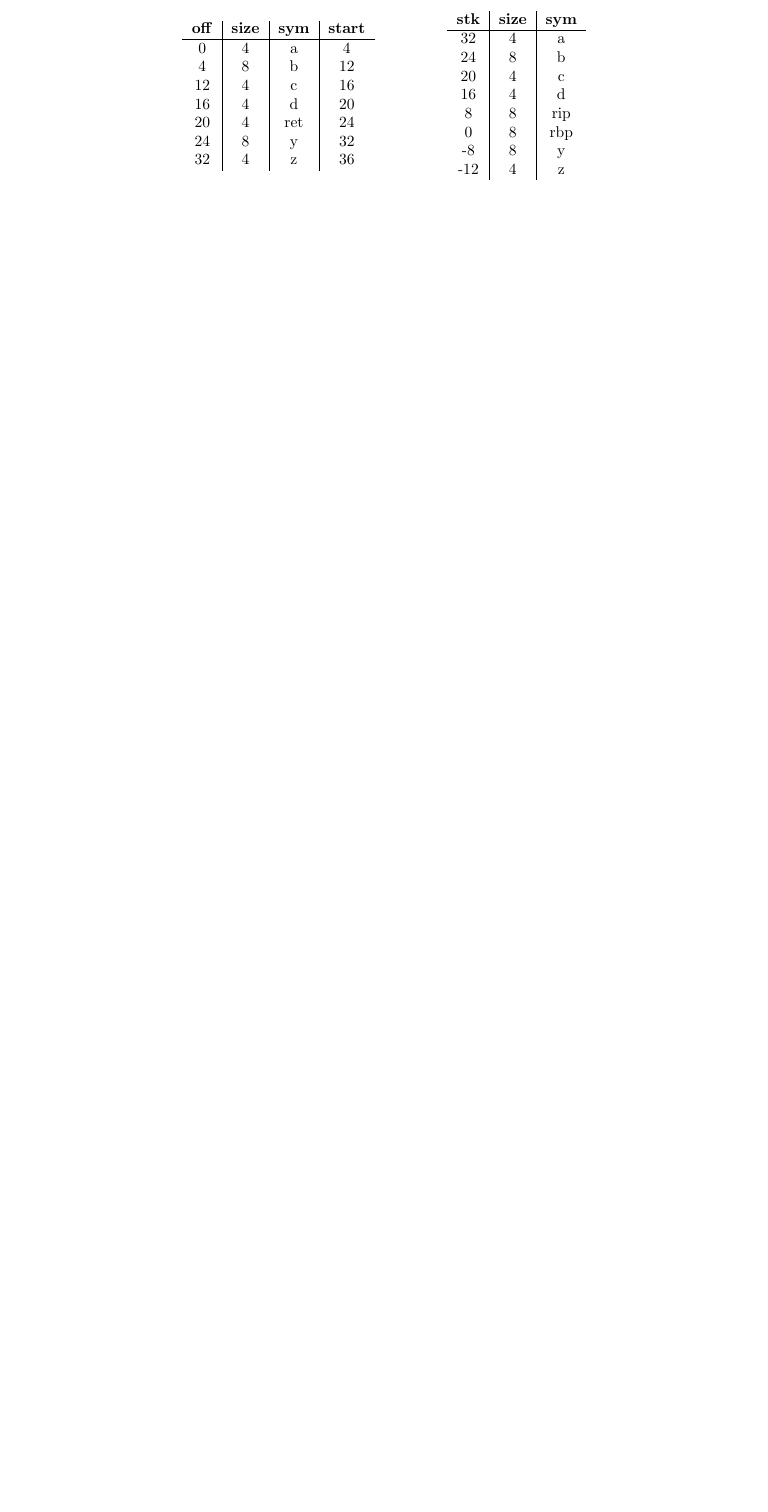
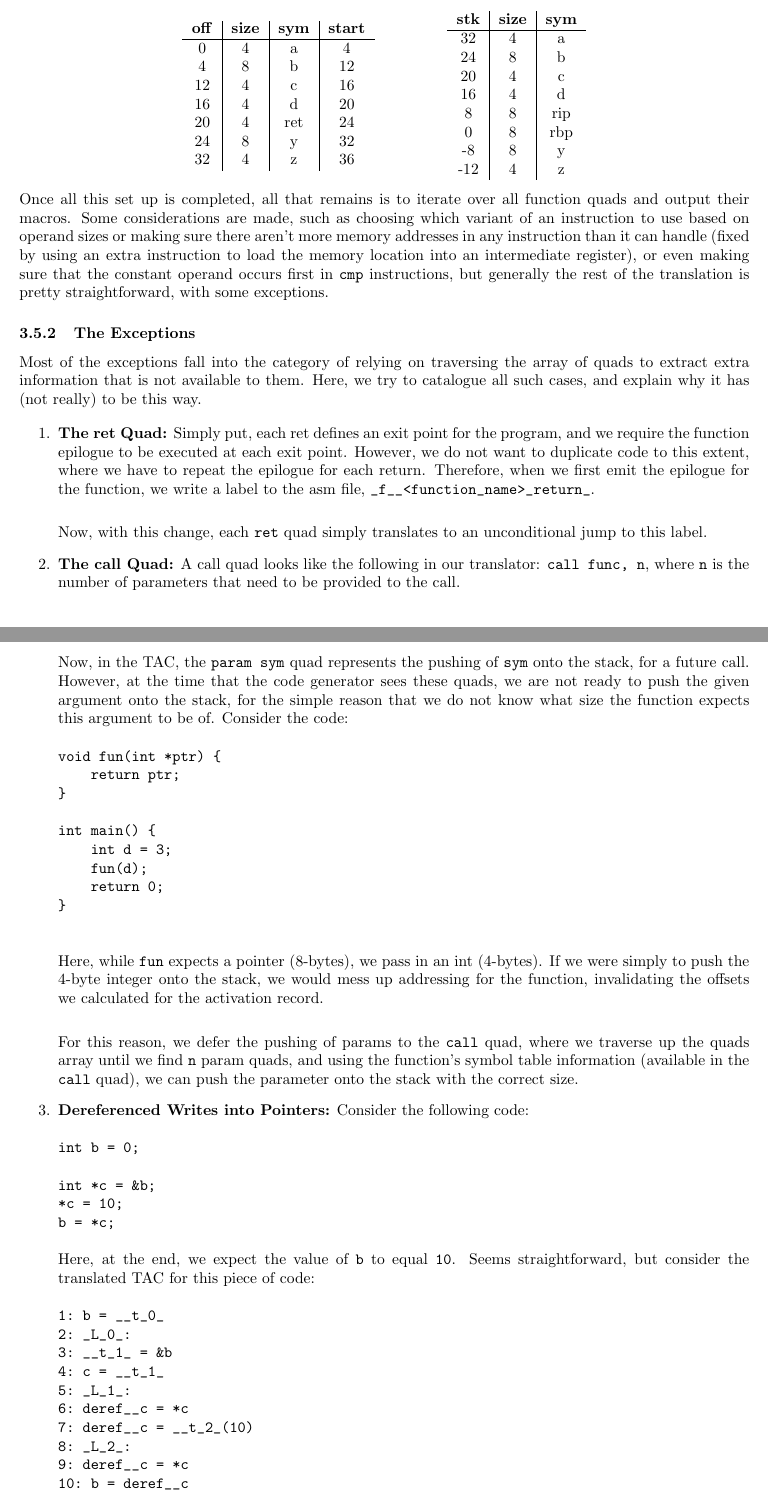
Before and after one commit to SantriptaSharma/cs-1319-recursive-dissent, a LaTeX document (15_A5.tex): part of page 3 of 3 before the commit and two parts of pages 3 and 4 of 5 after it, the two joined at a grey line, cut so that both start at the same text, the shorter picture padded with empty space. Compiled offline with pdfLaTeX.

Commit message:
finish doc (a5)

```diff
--- a/15_A5.tex
+++ b/15_A5.tex
@@ -122,3 +122,52 @@ Address sizes:                      48 bits physical, 48 bits virtual
 				-12 & 4 & z
 			\end{tabular}
 		\end{center}
+
+		Once all this set up is completed, all that remains is to iterate over all function quads and output their macros. Some considerations are made, such as choosing which variant of an instruction to use based on operand sizes or making sure there aren't more memory addresses in any instruction than it can handle (fixed by using an extra instruction to load the memory location into an intermediate register), or even making sure that the constant operand occurs first in \verb|cmp| instructions, but generally the rest of the translation is pretty straightforward, with some exceptions.
+	}
+	\subsubsection{The Exceptions}{
+		Most of the exceptions fall into the category of relying on traversing the array of quads to extract extra information that is not available to them. Here, we try to catalogue all such cases, and explain why it has (not really) to be this way.
+
+		\begin{enumerate}
+			\item \textbf{The ret Quad:} Simply put, each ret defines an exit point for the program, and we require the function epilogue to be executed at each exit point. However, we do not want to duplicate code to this extent, where we have to repeat the epilogue for each return. Therefore, when we first emit the epilogue for the function, we write a label to the asm file, \verb|_f__<function_name>_return_|.\bigskip
+
+			Now, with this change, each \verb|ret| quad simply translates to an unconditional jump to this label.
+			\item \textbf{The call Quad:} A call quad looks like the following in our translator: \verb|call func, n|, where \verb|n| is the number of parameters that need to be provided to the call.\bigskip
+
+			Now, in the TAC, the \verb|param sym| quad represents the pushing of \verb|sym| onto the stack, for a future call. However, at the time that the code generator sees these quads, we are not ready to push the given argument onto the stack, for the simple reason that we do not know what size the function expects this argument to be of. Consider the code:
+			\begin{verbatim}
+void fun(int *ptr) {
+    return ptr;
+}
+
+int main() {
+    int d = 3;
+    fun(d);
+    return 0;
+}
+			\end{verbatim}
+			Here, while \verb|fun| expects a pointer (8-bytes), we pass in an int (4-bytes). If we were simply to push the 4-byte integer onto the stack, we would mess up addressing for the function, invalidating the offsets we calculated for the activation record.\bigskip
+
+			For this reason, we defer the pushing of params to the \verb|call| quad, where we traverse up the quads array until we find \verb|n| param quads, and using the function's symbol table information (available in the \verb|call| quad), we can push the parameter onto the stack with the correct size.
+
+			\item \textbf{Dereferenced Writes into Pointers:} Consider the following code:
+\begin{verbatim}
+int b = 0;
+
+int *c = &b;
+*c = 10;
+b = *c;
+\end{verbatim}
+			Here, at the end, we expect the value of \verb|b| to equal \verb|10|. Seems straightforward, but consider the translated TAC for this piece of code:
+\begin{verbatim}
+1: b = __t_0_
+2: _L_0_:
+3: __t_1_ = &b
+4: c = __t_1_
+5: _L_1_:
+6: deref__c = *c
+7: deref__c = __t_2_(10)
+8: _L_2_:
+9: deref__c = *c
+10: b = deref__c
+\end{verbatim}
```
Also changed, not shown: tex_build/15_A5.pdf, 15_A5.tex (8 more changed lines), 1 other file.
